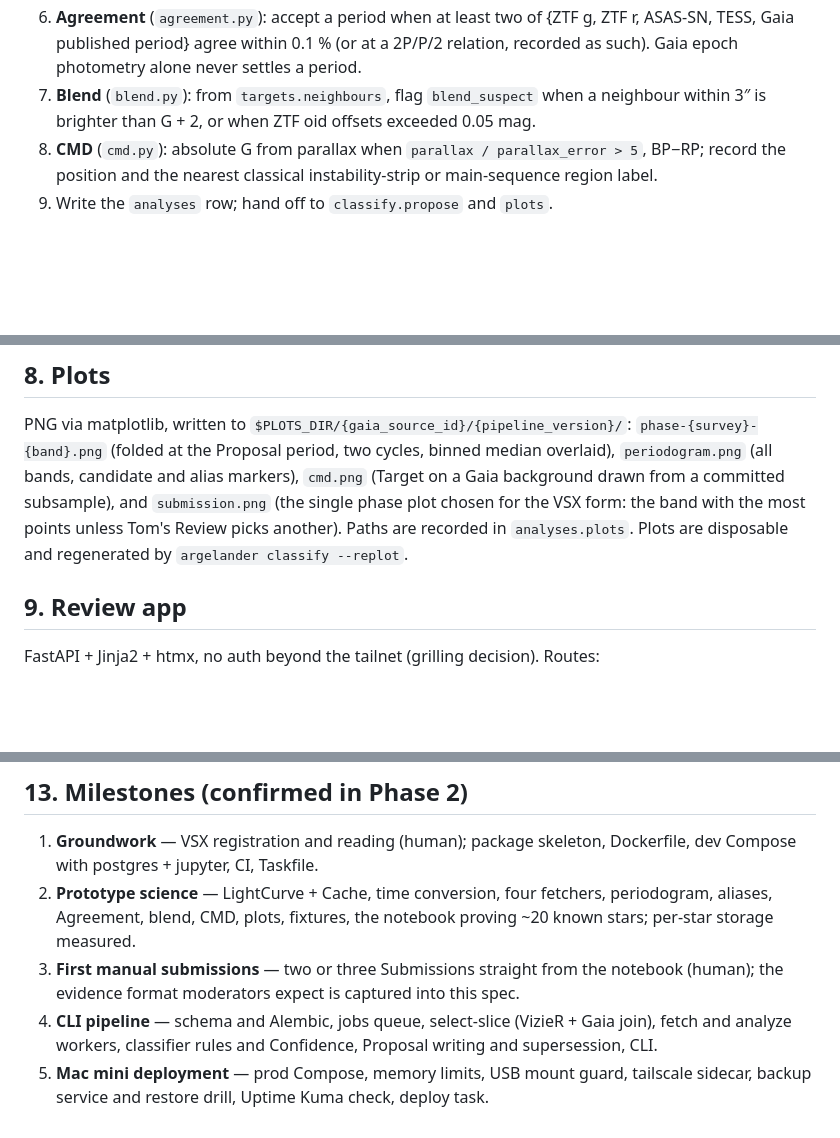
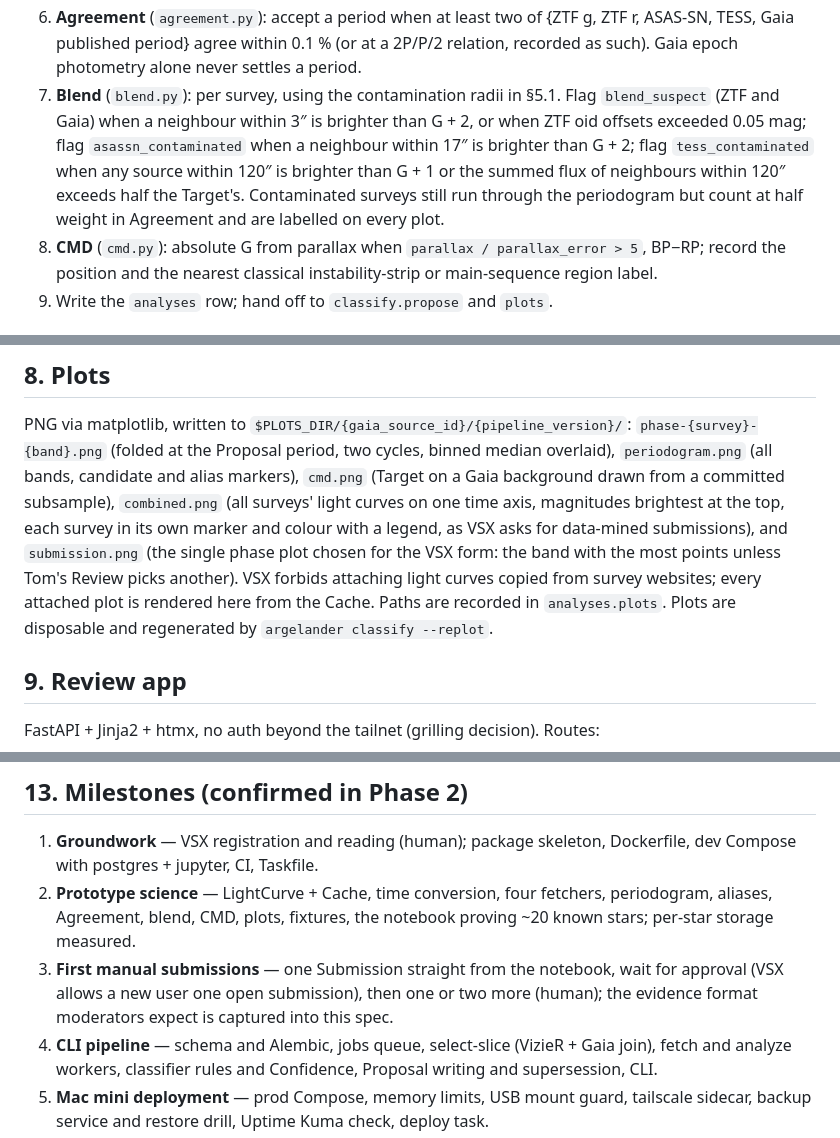
Before and after one commit to tomboone/argelander, a Markdown page: docs/specs/argelander-initial-buildout-project-spec.md, 3 parts joined by grey strips. Drawn GitHub-style; blank space fills up the shorter version.

```diff
--- a/docs/specs/argelander-initial-buildout-project-spec.md
+++ b/docs/specs/argelander-initial-buildout-project-spec.md
@@ -216,8 +231,13 @@ Order of operations in `analysis/worker.py` for one Target:
 6. **Agreement** (`agreement.py`): accept a period when at least two of {ZTF g, ZTF r,
    ASAS-SN, TESS, Gaia published period} agree within 0.1 % (or at a 2P/P/2 relation,
    recorded as such). Gaia epoch photometry alone never settles a period.
-7. **Blend** (`blend.py`): from `targets.neighbours`, flag `blend_suspect` when a neighbour
-   within 3″ is brighter than G + 2, or when ZTF oid offsets exceeded 0.05 mag.
+7. **Blend** (`blend.py`): per survey, using the contamination radii in §5.1. Flag
+   `blend_suspect` (ZTF and Gaia) when a neighbour within 3″ is brighter than G + 2, or
+   when ZTF oid offsets exceeded 0.05 mag; flag `asassn_contaminated` when a neighbour
+   within 17″ is brighter than G + 2; flag `tess_contaminated` when any source within
+   120″ is brighter than G + 1 or the summed flux of neighbours within 120″ exceeds half
+   the Target's. Contaminated surveys still run through the periodogram but count at half
+   weight in Agreement and are labelled on every plot.
 8. **CMD** (`cmd.py`): absolute G from parallax when `parallax / parallax_error > 5`,
    BP−RP; record the position and the nearest classical instability-strip or
    main-sequence region label.
@@ -252,10 +272,14 @@ project does not automate that.
 PNG via matplotlib, written to `$PLOTS_DIR/{gaia_source_id}/{pipeline_version}/`:
 `phase-{survey}-{band}.png` (folded at the Proposal period, two cycles, binned median
 overlaid), `periodogram.png` (all bands, candidate and alias markers),
-`cmd.png` (Target on a Gaia background drawn from a committed subsample), and
-`submission.png` (the single phase plot chosen for the VSX form: the band with the most
-points unless Tom's Review picks another). Paths are recorded in `analyses.plots`. Plots
-are disposable and regenerated by `argelander classify --replot`.
+`cmd.png` (Target on a Gaia background drawn from a committed subsample),
+`combined.png` (all surveys' light curves on one time axis, magnitudes brightest at the
+top, each survey in its own marker and colour with a legend, as VSX asks for data-mined
+submissions), and `submission.png` (the single phase plot chosen for the VSX form: the band
+with the most points unless Tom's Review picks another). VSX forbids attaching light
+curves copied from survey websites; every attached plot is rendered here from the Cache.
+Paths are recorded in `analyses.plots`. Plots are disposable and regenerated by
+`argelander classify --replot`.
 
 ## 9. Review app
 
@@ -347,8 +394,9 @@ directory only.
 2. **Prototype science** — LightCurve + Cache, time conversion, four fetchers, periodogram,
    aliases, Agreement, blend, CMD, plots, fixtures, the notebook proving ~20 known stars;
    per-star storage measured.
-3. **First manual submissions** — two or three Submissions straight from the notebook
-   (human); the evidence format moderators expect is captured into this spec.
+3. **First manual submissions** — one Submission straight from the notebook, wait for
+   approval (VSX allows a new user one open submission), then one or two more (human);
+   the evidence format moderators expect is captured into this spec.
 4. **CLI pipeline** — schema and Alembic, jobs queue, select-slice (VizieR + Gaia join),
    fetch and analyze workers, classifier rules and Confidence, Proposal writing and
    supersession, CLI.
```
Also changed, not shown: other parts of docs/specs/argelander-initial-buildout-project-spec.md (+49 -11 lines), docs/handover.md (+12 -2 lines), docs/reference/vsx-submission-rules.md (added, +84 -0 lines).
